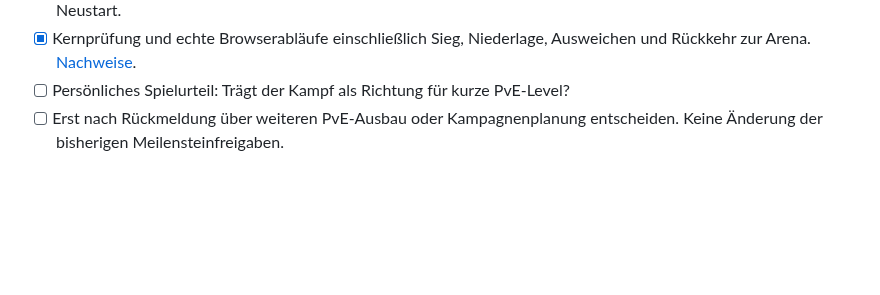
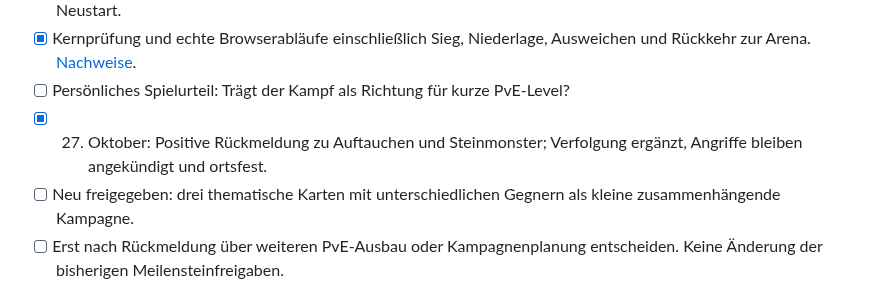
Before and after one commit to emfau88/CoreArena-3D, a Markdown page: docs/planning/MILESTONES_AND_QA.md, the part around the change. Rendered like a GitHub page; blank space fills up the shorter version.

```diff
--- a/docs/planning/MILESTONES_AND_QA.md
+++ b/docs/planning/MILESTONES_AND_QA.md
@@ -34,6 +34,8 @@ Separater Versuch vom 26. Oktober 2026, außerhalb der nummerierten Roadmap:
 - [x] Vorhandene Bewegung, Waffen und Touch wiederverwendet; eigene HP-/Sieg-/Niederlageregeln, Pickups und Neustart.
 - [x] Kernprüfung und echte Browserabläufe einschließlich Sieg, Niederlage, Ausweichen und Rückkehr zur Arena. [Nachweise](../qa/PVE_BASIC_RESULT.md).
 - [ ] Persönliches Spielurteil: Trägt der Kampf als Richtung für kurze PvE-Level?
+- [x] 27. Oktober: Positive Rückmeldung zu Auftauchen und Steinmonster; Verfolgung ergänzt, Angriffe bleiben angekündigt und ortsfest.
+- [ ] Neu freigegeben: drei thematische Karten mit unterschiedlichen Gegnern als kleine zusammenhängende Kampagne.
 - [ ] Erst nach Rückmeldung über weiteren PvE-Ausbau oder Kampagnenplanung entscheiden. Keine Änderung der bisherigen Meilensteinfreigaben.
 
 Nachweise: [M0-Ergebnis](../qa/M0_RESULT.md), sechs bestandene Kern-/Physiktests und 24 bestandene Browserfälle. Eine Neuinstallationsprüfung aus einem frischen Checkout wurde nicht zusätzlich durchgeführt; Installation und Build im Arbeitsverzeichnis sind geprüft.
```
Also changed, not shown: docs/planning/MOBILE_AND_WORK_PACKAGES.md (+6 -0 lines), docs/qa/PVE_BASIC_RESULT.md (+27 -4 lines), docs/qa/pve-pursuit/pursuit.png (added), 8 other files.
